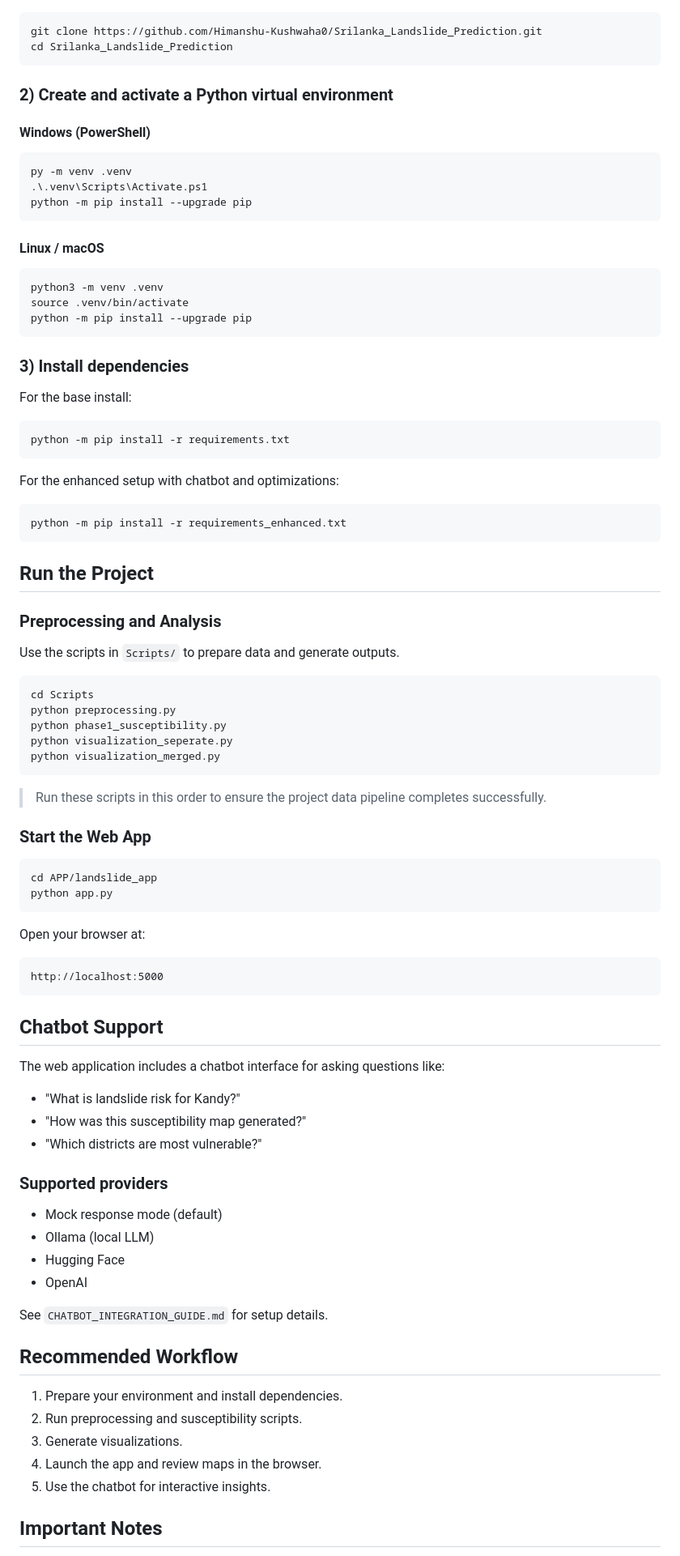
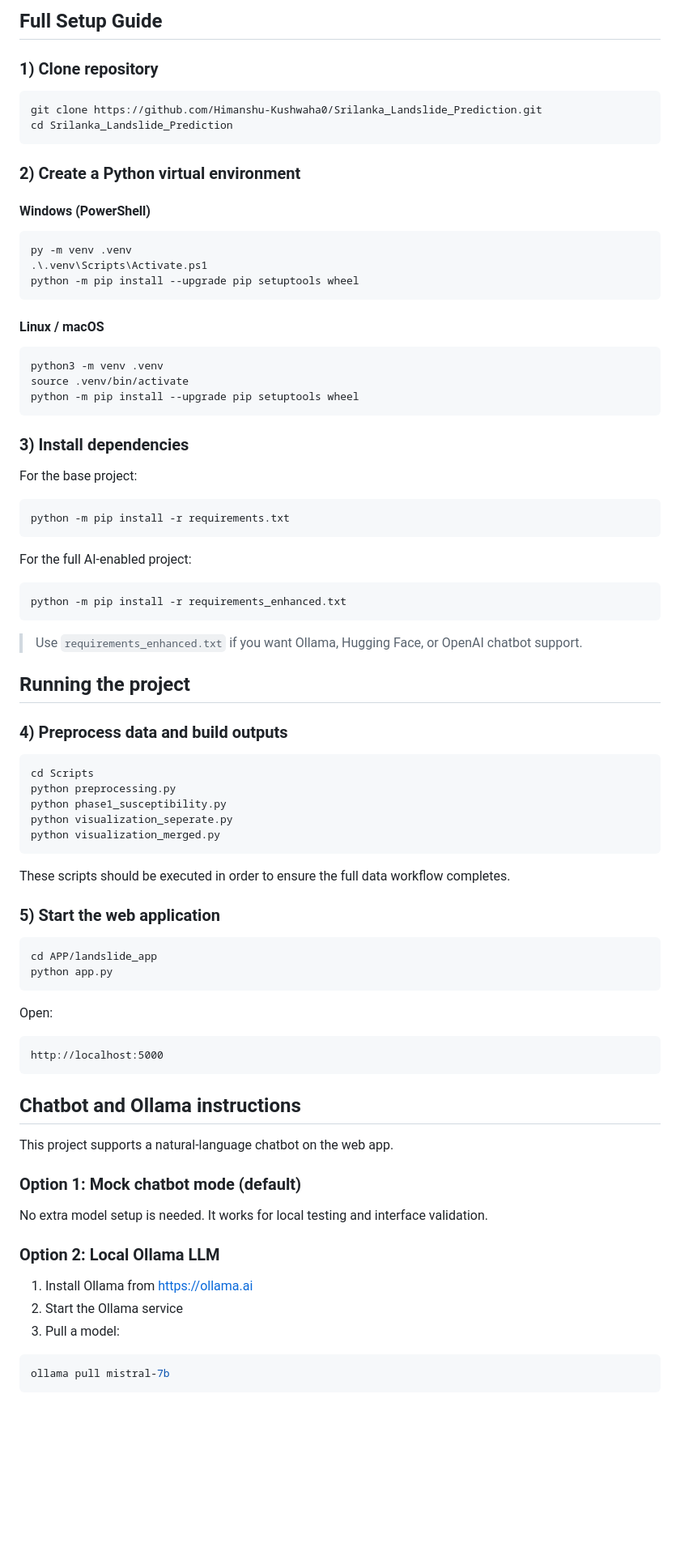
Before and after one commit to Himanshu-Kushwaha0/Srilanka_Landslide_Prediction, a Markdown page: README.md, the part around one of its changes. Shown at 81% size. GitHub-like rendering; blank space fills up the shorter version.

````diff
--- a/README.md
+++ b/README.md
@@ -39,42 +60,45 @@ This repository combines:
+## Full Setup Guide
+
+### 1) Clone repository
 
 ```bash
 git clone https://github.com/Himanshu-Kushwaha0/Srilanka_Landslide_Prediction.git
 cd Srilanka_Landslide_Prediction
 ```
 
-### 2) Create and activate a Python virtual environment
+### 2) Create a Python virtual environment
 
 #### Windows (PowerShell)
 ```powershell
 py -m venv .venv
 .\.venv\Scripts\Activate.ps1
-python -m pip install --upgrade pip
+python -m pip install --upgrade pip setuptools wheel
 ```
 
 #### Linux / macOS
 ```bash
 python3 -m venv .venv
 source .venv/bin/activate
-python -m pip install --upgrade pip
+python -m pip install --upgrade pip setuptools wheel
 ```
 
 ### 3) Install dependencies
 
-For the base install:
+For the base project:
 ```bash
 python -m pip install -r requirements.txt
 ```
 
-For the enhanced setup with chatbot and optimizations:
+For the full AI-enabled project:
 ```bash
 python -m pip install -r requirements_enhanced.txt
 ```
 
-## Run the Project
+> Use `requirements_enhanced.txt` if you want Ollama, Hugging Face, or OpenAI chatbot support.
 
-### Preprocessing and Analysis
+## Running the project
 
-Use the scripts in `Scripts/` to prepare data and generate outputs.
+### 4) Preprocess data and build outputs
 
 ```bash
 cd Scripts
@@ -84,43 +108,36 @@ python visualization_seperate.py
 python visualization_merged.py
 ```
 
-> Run these scripts in this order to ensure the project data pipeline completes successfully.
+These scripts should be executed in order to ensure the full data workflow completes.
 
-### Start the Web App
+### 5) Start the web application
 
 ```bash
 cd APP/landslide_app
 python app.py
 ```
 
-Open your browser at:
+Open:
 
 ```text
 http://localhost:5000
 ```
 
-## Chatbot Support
+## Chatbot and Ollama instructions
 
-The web application includes a chatbot interface for asking questions like:
-- "What is landslide risk for Kandy?"
-- "How was this susceptibility map generated?"
-- "Which districts are most vulnerable?"
+This project supports a natural-language chatbot on the web app.
 
-### Supported providers
-- Mock response mode (default)
-- Ollama (local LLM)
-- Hugging Face
-- OpenAI
+### Option 1: Mock chatbot mode (default)
 
-See `CHATBOT_INTEGRATION_GUIDE.md` for setup details.
+No extra model setup is needed. It works for local testing and interface validation.
 
-## Recommended Workflow
+### Option 2: Local Ollama LLM
 
-1. Prepare your environment and install dependencies.
-2. Run preprocessing and susceptibility scripts.
-3. Generate visualizations.
-4. Launch the app and review maps in the browser.
-5. Use the chatbot for interactive insights.
+1. Install Ollama from https://ollama.ai
+2. Start the Ollama service
+3. Pull a model:
 
-## Important Notes
+```bash
+ollama pull mistral-7b
+```
 
````
Also changed, not shown: other parts of README.md (+131 -41 lines), star_constellation.png (added).
